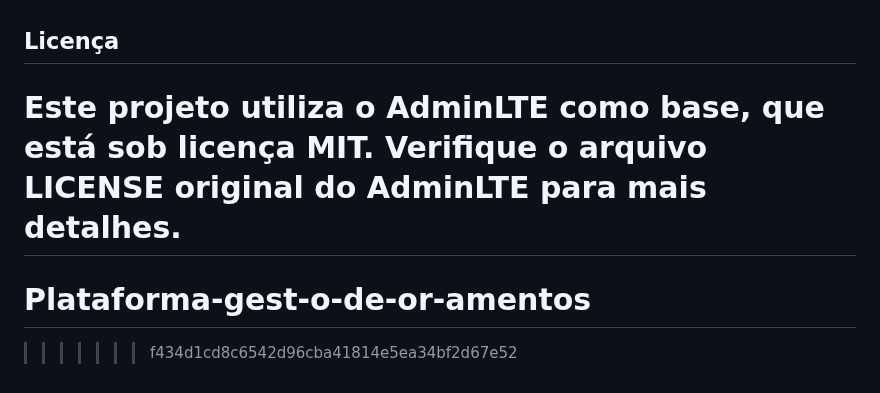
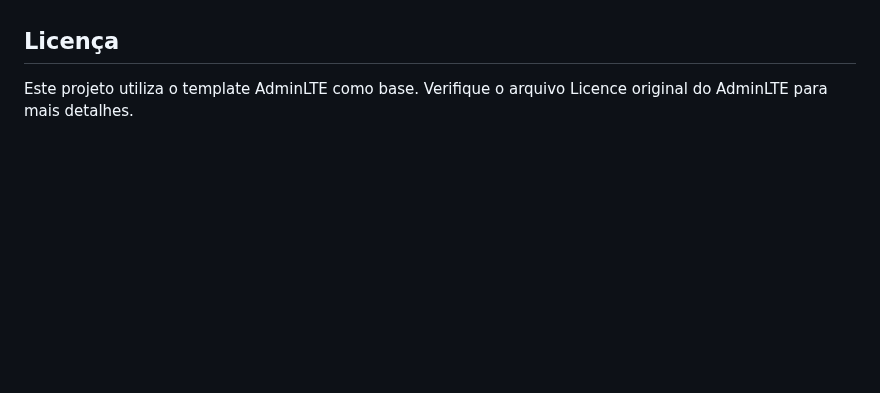
Before and after one commit to clementlopes/Plataforma-gestao-de-orcamentos, a Markdown page: README.md, the part around the change. GitHub-like rendering; blank space fills up the shorter version.

Commit message:
Update AdminLTE license information in README

```diff
--- a/README.md
+++ b/README.md
@@ -105,8 +105,5 @@ define('DB_DATABASE', 'gestao');
 
 ## Licença
 
-Este projeto utiliza o AdminLTE como base, que está sob licença MIT.
-Verifique o arquivo LICENSE original do AdminLTE para mais detalhes.
-=======
-# Plataforma-gest-o-de-or-amentos
->>>>>>> f434d1cd8c6542d96cba41814e5ea34bf2d67e52
+Este projeto utiliza o template AdminLTE como base.
+Verifique o arquivo Licence original do AdminLTE para mais detalhes.
```
